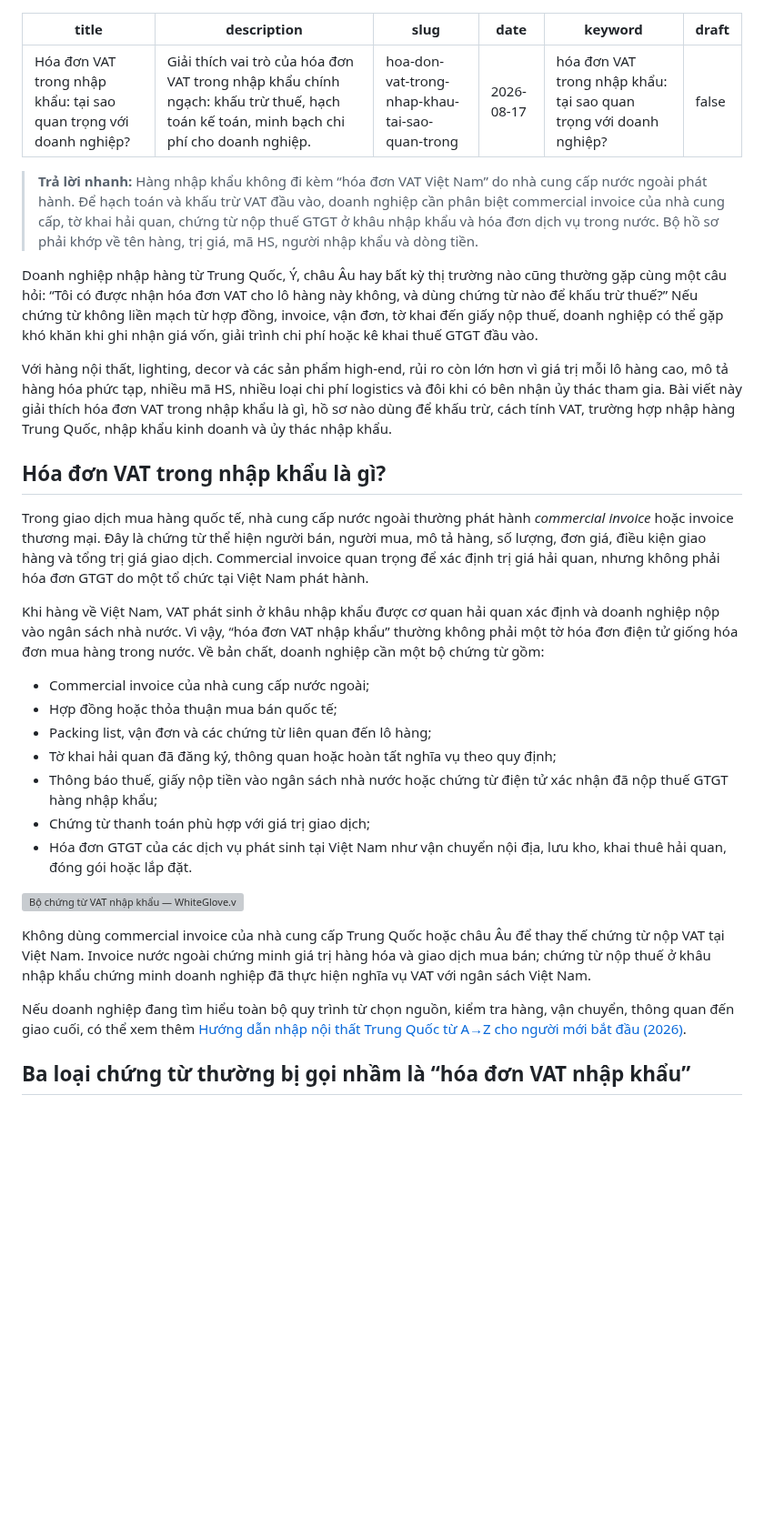
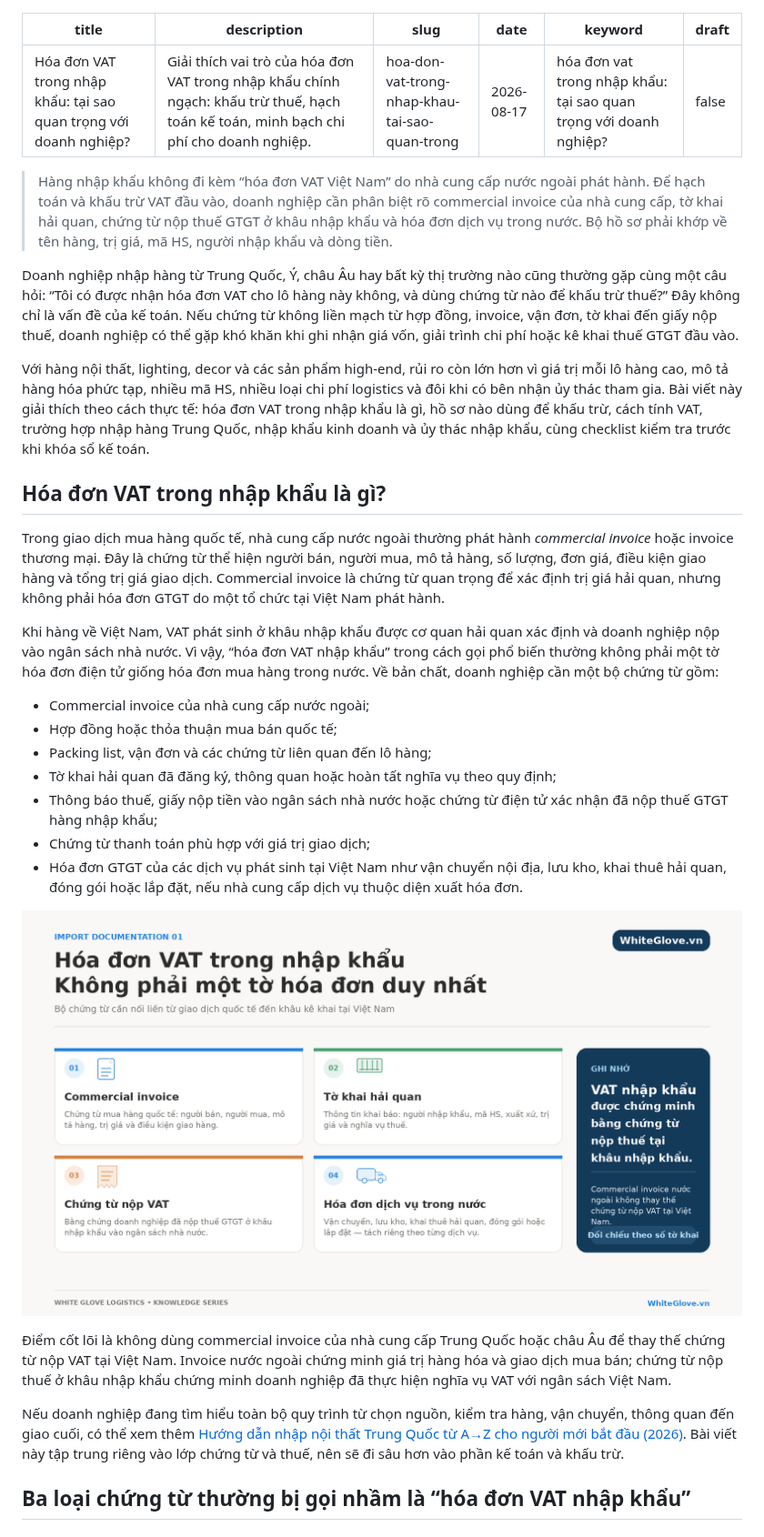
Before and after one commit to lemainamkhanh-arch/whiteglove-website, a Markdown page: content/blog/hoa-don-vat-trong-nhap-khau-tai-sao-quan-trong.md, the part around one of its changes. Shown at 91% size. Rendered like a GitHub page; pictures changed too: assets/blog/hoa-don-vat-trong-nhap-khau-tai-sao-quan-trong-1.png (added); blank space fills up the shorter version; grey boxes are pictures that could not be loaded.

```diff
--- a/content/blog/hoa-don-vat-trong-nhap-khau-tai-sao-quan-trong.md
+++ b/content/blog/hoa-don-vat-trong-nhap-khau-tai-sao-quan-trong.md
@@ -3,21 +3,21 @@ title: "Hóa đơn VAT trong nhập khẩu: tại sao quan trọng với doanh n
 description: "Giải thích vai trò của hóa đơn VAT trong nhập khẩu chính ngạch: khấu trừ thuế, hạch toán kế toán, minh bạch chi phí cho doanh nghiệp."
 slug: hoa-don-vat-trong-nhap-khau-tai-sao-quan-trong
 date: 2026-08-17
-keyword: "hóa đơn VAT trong nhập khẩu: tại sao quan trọng với doanh nghiệp?"
+keyword: "hóa đơn vat trong nhập khẩu: tại sao quan trọng với doanh nghiệp?"
 draft: false
 ---
 
-> **Trả lời nhanh:** Hàng nhập khẩu không đi kèm “hóa đơn VAT Việt Nam” do nhà cung cấp nước ngoài phát hành. Để hạch toán và khấu trừ VAT đầu vào, doanh nghiệp cần phân biệt commercial invoice của nhà cung cấp, tờ khai hải quan, chứng từ nộp thuế GTGT ở khâu nhập khẩu và hóa đơn dịch vụ trong nước. Bộ hồ sơ phải khớp về tên hàng, trị giá, mã HS, người nhập khẩu và dòng tiền.
+> Hàng nhập khẩu không đi kèm “hóa đơn VAT Việt Nam” do nhà cung cấp nước ngoài phát hành. Để hạch toán và khấu trừ VAT đầu vào, doanh nghiệp cần phân biệt rõ commercial invoice của nhà cung cấp, tờ khai hải quan, chứng từ nộp thuế GTGT ở khâu nhập khẩu và hóa đơn dịch vụ trong nước. Bộ hồ sơ phải khớp về tên hàng, trị giá, mã HS, người nhập khẩu và dòng tiền.
 
-Doanh nghiệp nhập hàng từ Trung Quốc, Ý, châu Âu hay bất kỳ thị trường nào cũng thường gặp cùng một câu hỏi: “Tôi có được nhận hóa đơn VAT cho lô hàng này không, và dùng chứng từ nào để khấu trừ thuế?” Nếu chứng từ không liền mạch từ hợp đồng, invoice, vận đơn, tờ khai đến giấy nộp thuế, doanh nghiệp có thể gặp khó khăn khi ghi nhận giá vốn, giải trình chi phí hoặc kê khai thuế GTGT đầu vào.
+Doanh nghiệp nhập hàng từ Trung Quốc, Ý, châu Âu hay bất kỳ thị trường nào cũng thường gặp cùng một câu hỏi: “Tôi có được nhận hóa đơn VAT cho lô hàng này không, và dùng chứng từ nào để khấu trừ thuế?” Đây không chỉ là vấn đề của kế toán. Nếu chứng từ không liền mạch từ hợp đồng, invoice, vận đơn, tờ khai đến giấy nộp thuế, doanh nghiệp có thể gặp khó khăn khi ghi nhận giá vốn, giải trình chi phí hoặc kê khai thuế GTGT đầu vào.
 
-Với hàng nội thất, lighting, decor và các sản phẩm high-end, rủi ro còn lớn hơn vì giá trị mỗi lô hàng cao, mô tả hàng hóa phức tạp, nhiều mã HS, nhiều loại chi phí logistics và đôi khi có bên nhận ủy thác tham gia. Bài viết này giải thích hóa đơn VAT trong nhập khẩu là gì, hồ sơ nào dùng để khấu trừ, cách tính VAT, trường hợp nhập hàng Trung Quốc, nhập khẩu kinh doanh và ủy thác nhập khẩu.
+Với hàng nội thất, lighting, decor và các sản phẩm high-end, rủi ro còn lớn hơn vì giá trị mỗi lô hàng cao, mô tả hàng hóa phức tạp, nhiều mã HS, nhiều loại chi phí logistics và đôi khi có bên nhận ủy thác tham gia. Bài viết này giải thích theo cách thực tế: hóa đơn VAT trong nhập khẩu là gì, hồ sơ nào dùng để khấu trừ, cách tính VAT, trường hợp nhập hàng Trung Quốc, nhập khẩu kinh doanh và ủy thác nhập khẩu, cùng checklist kiểm tra trước khi khóa sổ kế toán.
 
 ## Hóa đơn VAT trong nhập khẩu là gì?
 
-Trong giao dịch mua hàng quốc tế, nhà cung cấp nước ngoài thường phát hành *commercial invoice* hoặc invoice thương mại. Đây là chứng từ thể hiện người bán, người mua, mô tả hàng, số lượng, đơn giá, điều kiện giao hàng và tổng trị giá giao dịch. Commercial invoice quan trọng để xác định trị giá hải quan, nhưng không phải hóa đơn GTGT do một tổ chức tại Việt Nam phát hành.
+Trong giao dịch mua hàng quốc tế, nhà cung cấp nước ngoài thường phát hành *commercial invoice* hoặc invoice thương mại. Đây là chứng từ thể hiện người bán, người mua, mô tả hàng, số lượng, đơn giá, điều kiện giao hàng và tổng trị giá giao dịch. Commercial invoice là chứng từ quan trọng để xác định trị giá hải quan, nhưng không phải hóa đơn GTGT do một tổ chức tại Việt Nam phát hành.
 
-Khi hàng về Việt Nam, VAT phát sinh ở khâu nhập khẩu được cơ quan hải quan xác định và doanh nghiệp nộp vào ngân sách nhà nước. Vì vậy, “hóa đơn VAT nhập khẩu” thường không phải một tờ hóa đơn điện tử giống hóa đơn mua hàng trong nước. Về bản chất, doanh nghiệp cần một bộ chứng từ gồm:
+Khi hàng về Việt Nam, VAT phát sinh ở khâu nhập khẩu được cơ quan hải quan xác định và doanh nghiệp nộp vào ngân sách nhà nước. Vì vậy, “hóa đơn VAT nhập khẩu” trong cách gọi phổ biến thường không phải một tờ hóa đơn điện tử giống hóa đơn mua hàng trong nước. Về bản chất, doanh nghiệp cần một bộ chứng từ gồm:
 
 - Commercial invoice của nhà cung cấp nước ngoài;
 - Hợp đồng hoặc thỏa thuận mua bán quốc tế;
@@ -25,13 +25,13 @@ Khi hàng về Việt Nam, VAT phát sinh ở khâu nhập khẩu được cơ q
 - Tờ khai hải quan đã đăng ký, thông quan hoặc hoàn tất nghĩa vụ theo quy định;
 - Thông báo thuế, giấy nộp tiền vào ngân sách nhà nước hoặc chứng từ điện tử xác nhận đã nộp thuế GTGT hàng nhập khẩu;
 - Chứng từ thanh toán phù hợp với giá trị giao dịch;
-- Hóa đơn GTGT của các dịch vụ phát sinh tại Việt Nam như vận chuyển nội địa, lưu kho, khai thuê hải quan, đóng gói hoặc lắp đặt.
+- Hóa đơn GTGT của các dịch vụ phát sinh tại Việt Nam như vận chuyển nội địa, lưu kho, khai thuê hải quan, đóng gói hoặc lắp đặt, nếu nhà cung cấp dịch vụ thuộc diện xuất hóa đơn.
 
-![Bộ chứng từ VAT nhập khẩu — WhiteGlove.vn](/assets/blog/hoa-don-vat-trong-nhap-khau-tai-sao-quan-trong/whiteglove-vat-documents.svg)
+![Infographic: Bộ chứng từ VAT nhập khẩu — WhiteGlove.vn](/assets/blog/hoa-don-vat-trong-nhap-khau-tai-sao-quan-trong-1.png)
 
-Không dùng commercial invoice của nhà cung cấp Trung Quốc hoặc châu Âu để thay thế chứng từ nộp VAT tại Việt Nam. Invoice nước ngoài chứng minh giá trị hàng hóa và giao dịch mua bán; chứng từ nộp thuế ở khâu nhập khẩu chứng minh doanh nghiệp đã thực hiện nghĩa vụ VAT với ngân sách Việt Nam.
+Điểm cốt lõi là không dùng commercial invoice của nhà cung cấp Trung Quốc hoặc châu Âu để thay thế chứng từ nộp VAT tại Việt Nam. Invoice nước ngoài chứng minh giá trị hàng hóa và giao dịch mua bán; chứng từ nộp thuế ở khâu nhập khẩu chứng minh doanh nghiệp đã thực hiện nghĩa vụ VAT với ngân sách Việt Nam.
 
-Nếu doanh nghiệp đang tìm hiểu toàn bộ quy trình từ chọn nguồn, kiểm tra hàng, vận chuyển, thông quan đến giao cuối, có thể xem thêm [Hướng dẫn nhập nội thất Trung Quốc từ A→Z cho người mới bắt đầu (2026)](https://whiteglove.vn/blog/huong-dan-nhap-noi-that-trung-quoc-a-z/).
+Nếu doanh nghiệp đang tìm hiểu toàn bộ quy trình từ chọn nguồn, kiểm tra hàng, vận chuyển, thông quan đến giao cuối, có thể xem thêm [Hướng dẫn nhập nội thất Trung Quốc từ A→Z cho người mới bắt đầu (2026)](https://whiteglove.vn/blog/huong-dan-nhap-noi-that-trung-quoc-a-z/). Bài viết này tập trung riêng vào lớp chứng từ và thuế, nên sẽ đi sâu hơn vào phần kế toán và khấu trừ.
 
 ## Ba loại chứng từ thường bị gọi nhầm là “hóa đơn VAT nhập khẩu”
 
```
Also changed, not shown: other parts of content/blog/hoa-don-vat-trong-nhap-khau-tai-sao-quan-trong.md (+50 -46 lines), content/notion-plan.md (+5 -8 lines), assets/blog/hoa-don-vat-trong-nhap-khau-tai-sao-quan-trong-2.png (added), assets/blog/hoa-don-vat-trong-nhap-khau-tai-sao-quan-trong-3.png (added), assets/blog/hoa-don-vat-trong-nhap-khau-tai-sao-quan-trong-4.png (added), assets/blog/hoa-don-vat-trong-nhap-khau-tai-sao-quan-trong-5.png (added), 10 other files.
